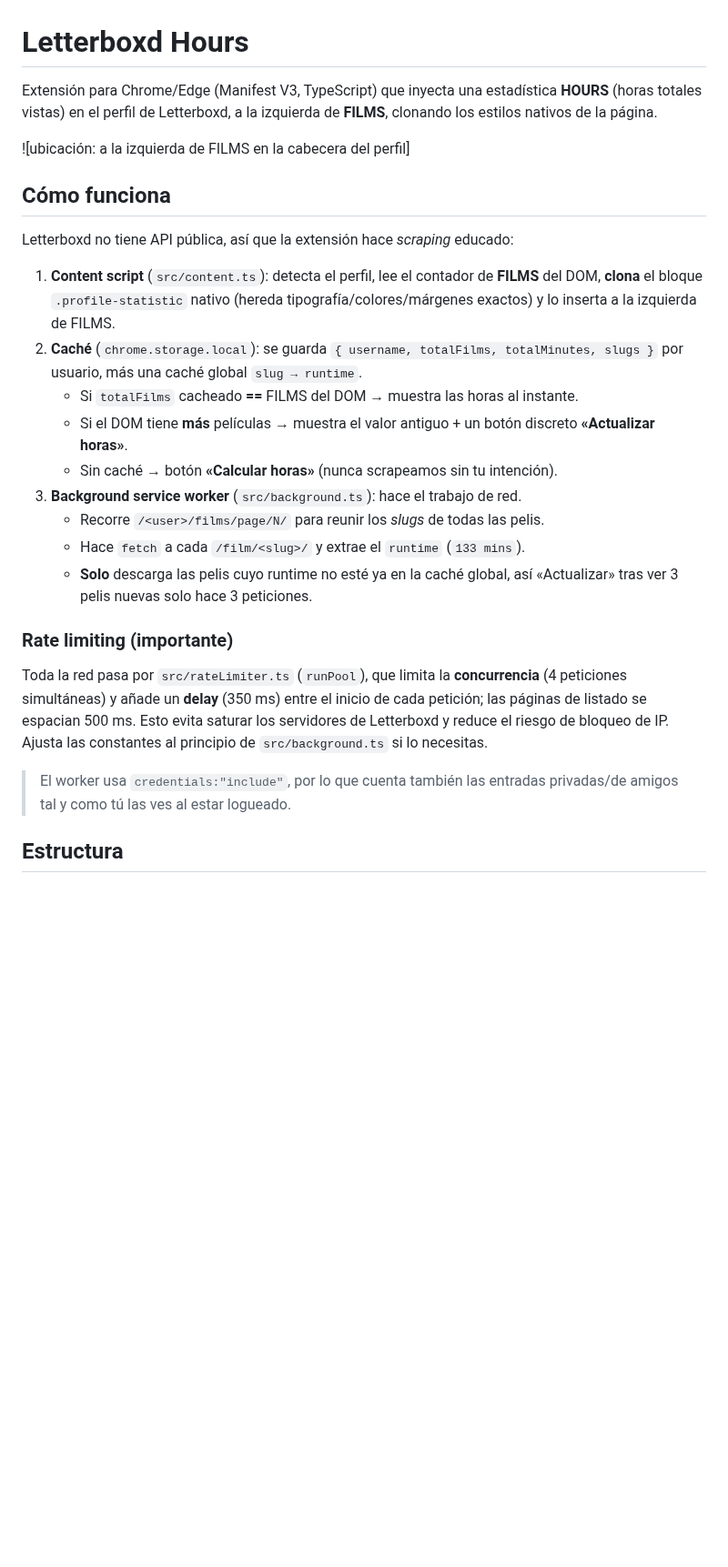
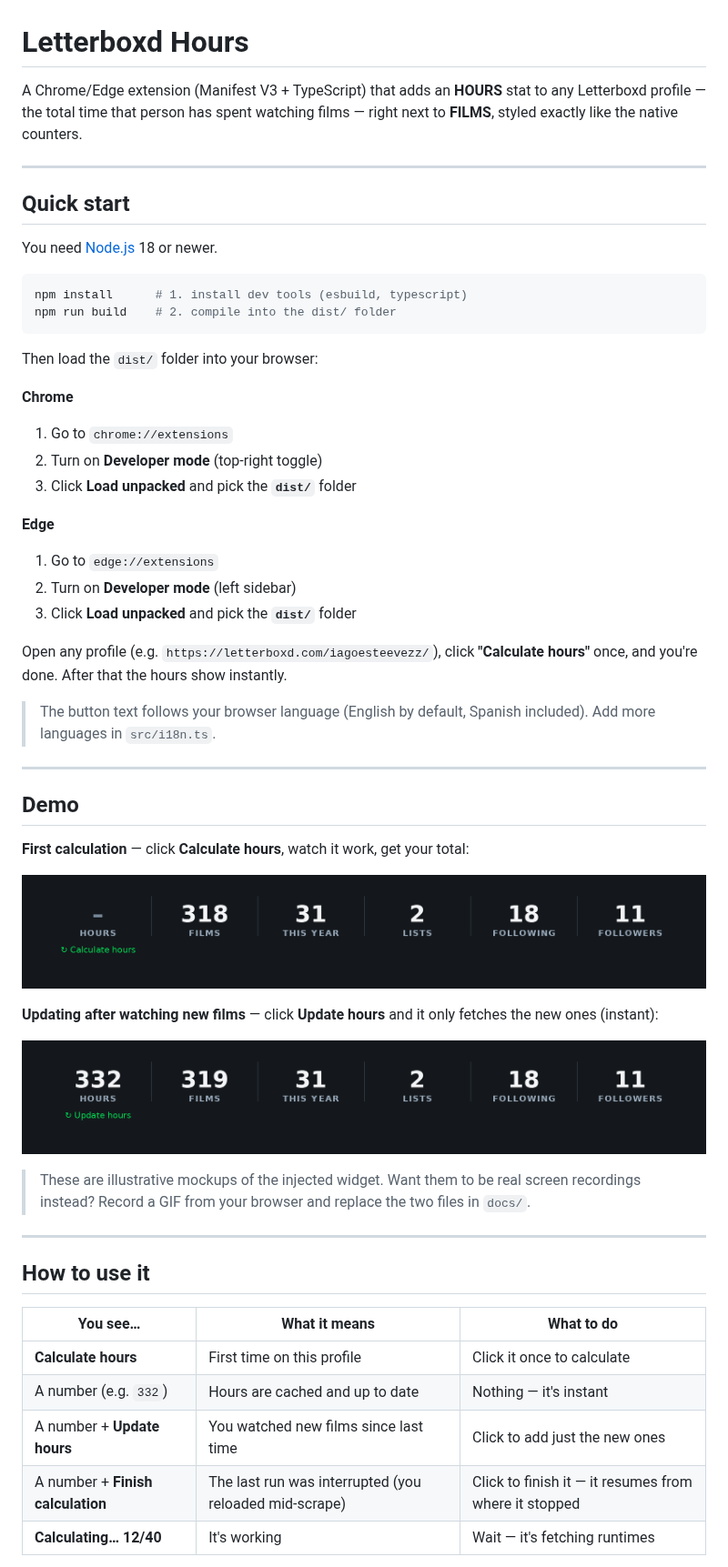
Before and after one commit to iagoesteevezz/letterboxd-hours-extension, a Markdown page: README.md, the part around one of its changes. Shown at 91% size. GitHub-like rendering; pictures changed too: docs/calculate.gif (added), docs/update.gif (added); blank space fills up the shorter version.

Commit message:
readme remake with gifs and languiage detect

````diff
--- a/README.md
+++ b/README.md
@@ -1,39 +1,64 @@
 # Letterboxd Hours
 
-Extensión para Chrome/Edge (Manifest V3, TypeScript) que inyecta una estadística
-**HOURS** (horas totales vistas) en el perfil de Letterboxd, a la izquierda de
-**FILMS**, clonando los estilos nativos de la página.
+A Chrome/Edge extension (Manifest V3 + TypeScript) that adds an **HOURS** stat to
+any Letterboxd profile — the total time that person has spent watching films —
+right next to **FILMS**, styled exactly like the native counters.
 
-![ubicación: a la izquierda de FILMS en la cabecera del perfil]
+---
 
-## Cómo funciona
+## Quick start
 
-Letterboxd no tiene API pública, así que la extensión hace *scraping* educado:
+You need [Node.js](https://nodejs.org) 18 or newer.
 
-1. **Content script** (`src/content.ts`): detecta el perfil, lee el contador de
-   **FILMS** del DOM, **clona** el bloque `.profile-statistic` nativo (hereda
-   tipografía/colores/márgenes exactos) y lo inserta a la izquierda de FILMS.
-2. **Caché** (`chrome.storage.local`): se guarda `{ username, totalFilms,
-   totalMinutes, slugs }` por usuario, más una caché global `slug → runtime`.
-   - Si `totalFilms` cacheado **==** FILMS del DOM → muestra las horas al instante.
-   - Si el DOM tiene **más** películas → muestra el valor antiguo + un botón
-     discreto **«Actualizar horas»**.
-   - Sin caché → botón **«Calcular horas»** (nunca scrapeamos sin tu intención).
-3. **Background service worker** (`src/background.ts`): hace el trabajo de red.
-   - Recorre `/<user>/films/page/N/` para reunir los *slugs* de todas las pelis.
-   - Hace `fetch` a cada `/film/<slug>/` y extrae el `runtime` (`133 mins`).
-   - **Solo** descarga las pelis cuyo runtime no esté ya en la caché global, así
-     «Actualizar» tras ver 3 pelis nuevas solo hace 3 peticiones.
+```bash
+npm install      # 1. install dev tools (esbuild, typescript)
+npm run build    # 2. compile into the dist/ folder
+```
 
-### Rate limiting (importante)
+Then load the `dist/` folder into your browser:
 
-Toda la red pasa por `src/rateLimiter.ts` (`runPool`), que limita la
-**concurrencia** (4 peticiones simultáneas) y añade un **delay** (350 ms) entre
-el inicio de cada petición; las páginas de listado se espacian 500 ms. Esto evita
-saturar los servidores de Letterboxd y reduce el riesgo de bloqueo de IP. Ajusta
-las constantes al principio de `src/background.ts` si lo necesitas.
+**Chrome**
+1. Go to `chrome://extensions`
+2. Turn on **Developer mode** (top-right toggle)
+3. Click **Load unpacked** and pick the **`dist/`** folder
 
-> El worker usa `credentials:"include"`, por lo que cuenta también las entradas
-> privadas/de amigos tal y como tú las ves al estar logueado.
+**Edge**
+1. Go to `edge://extensions`
+2. Turn on **Developer mode** (left sidebar)
+3. Click **Load unpacked** and pick the **`dist/`** folder
 
-## Estructura
+Open any profile (e.g. `https://letterboxd.com/iagoesteevezz/`), click
+**"Calculate hours"** once, and you're done. After that the hours show instantly.
+
+> The button text follows your browser language (English by default, Spanish
+> included). Add more languages in `src/i18n.ts`.
+
+---
+
+## Demo
+
+**First calculation** — click **Calculate hours**, watch it work, get your total:
+
+![First calculation](docs/calculate.gif)
+
+**Updating after watching new films** — click **Update hours** and it only
+fetches the new ones (instant):
+
+![Delta update](docs/update.gif)
+
+> These are illustrative mockups of the injected widget. Want them to be real
+> screen recordings instead? Record a GIF from your browser and replace the two
+> files in `docs/`.
+
+---
+
+## How to use it
+
+| You see… | What it means | What to do |
+|---|---|---|
+| **Calculate hours** | First time on this profile | Click it once to calculate |
+| A number (e.g. `332`) | Hours are cached and up to date | Nothing — it's instant |
+| A number + **Update hours** | You watched new films since last time | Click to add just the new ones |
+| A number + **Finish calculation** | The last run was interrupted (you reloaded mid-scrape) | Click to finish it — it resumes from where it stopped |
+| **Calculating… 12/40** | It's working | Wait — it's fetching runtimes |
+
````
Also changed, not shown: other parts of README.md (+75 -35 lines), 4 other files.
